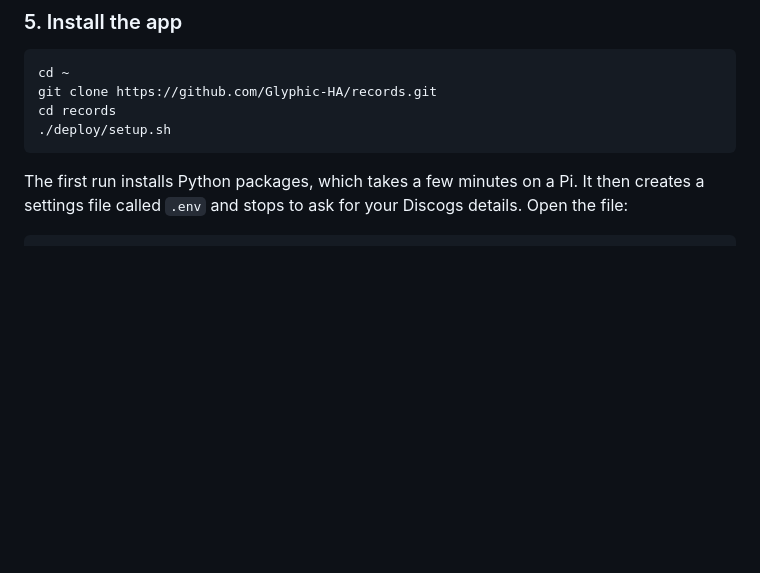
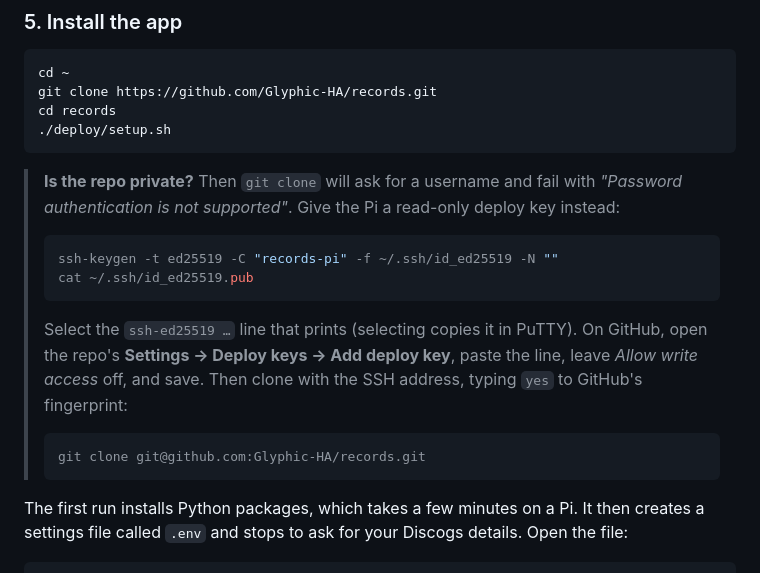
Before and after one commit to Glyphic-HA/records, a Markdown page: README.md, the part around the change. Drawn GitHub-style; blank space fills up the shorter version.

Commit message:
README: how to clone when the repo is private (deploy key)
Co-Authored-By: Claude Opus 5.5 <noreply@anthropic.com>
Claude-Session: https://claude.ai/code/session_01Ef7o5v8E18DZc9Pbd4obod

````diff
--- a/README.md
+++ b/README.md
@@ -84,6 +84,19 @@ git clone https://github.com/Glyphic-HA/records.git
 cd records
 ./deploy/setup.sh
 ```
+
+> **Is the repo private?** Then `git clone` will ask for a username and fail with *"Password authentication is not supported"*. Give the Pi a read-only deploy key instead:
+>
+> ```bash
+> ssh-keygen -t ed25519 -C "records-pi" -f ~/.ssh/id_ed25519 -N ""
+> cat ~/.ssh/id_ed25519.pub
+> ```
+>
+> Select the `ssh-ed25519 …` line that prints (selecting copies it in PuTTY). On GitHub, open the repo's **Settings → Deploy keys → Add deploy key**, paste the line, leave *Allow write access* off, and save. Then clone with the SSH address, typing `yes` to GitHub's fingerprint:
+>
+> ```bash
+> git clone git@github.com:Glyphic-HA/records.git
+> ```
 
 The first run installs Python packages, which takes a few minutes on a Pi. It then creates a settings file called `.env` and stops to ask for your Discogs details. Open the file:
 
````
